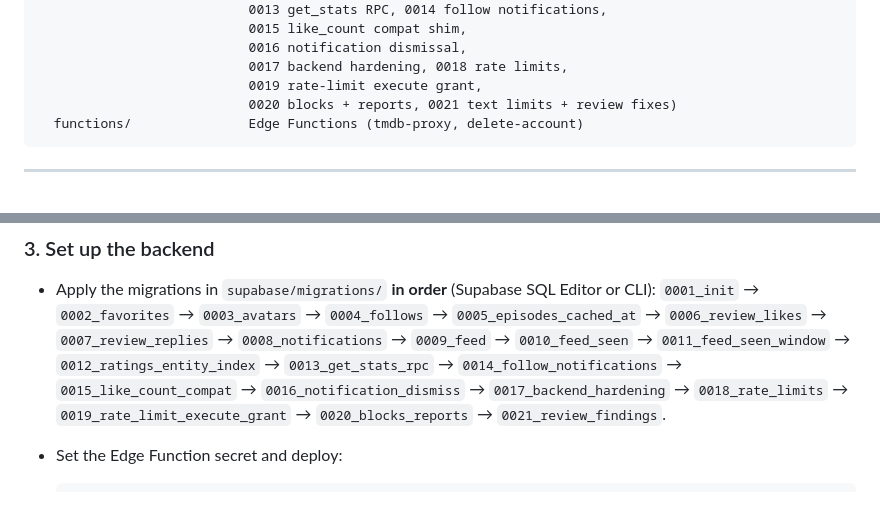
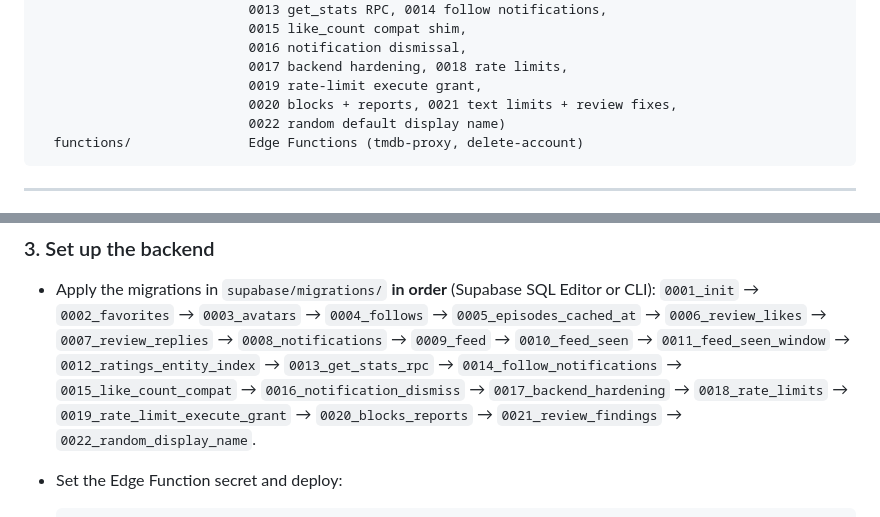
Before and after one commit to RobertJmek/WatchBuddy, a Markdown page: README.md, 2 parts joined by grey strips. Drawn GitHub-style.

Commit message:
docs(readme): list migration 0022
Co-Authored-By: Claude Opus 5.5 <noreply@anthropic.com>

````diff
--- a/README.md
+++ b/README.md
@@ -186,7 +186,8 @@ supabase/
                            0016 notification dismissal,
                            0017 backend hardening, 0018 rate limits,
                            0019 rate-limit execute grant,
-                           0020 blocks + reports, 0021 text limits + review fixes)
+                           0020 blocks + reports, 0021 text limits + review fixes,
+                           0022 random default display name)
   functions/               Edge Functions (tmdb-proxy, delete-account)
 ```
 
@@ -223,7 +224,8 @@ EXPO_PUBLIC_SUPABASE_ANON_KEY=...
   `0012_ratings_entity_index` → `0013_get_stats_rpc` → `0014_follow_notifications` →
   `0015_like_count_compat` → `0016_notification_dismiss` →
   `0017_backend_hardening` → `0018_rate_limits` →
-  `0019_rate_limit_execute_grant` → `0020_blocks_reports` → `0021_review_findings`.
+  `0019_rate_limit_execute_grant` → `0020_blocks_reports` → `0021_review_findings` →
+  `0022_random_display_name`.
 - Set the Edge Function secret and deploy:
   ```bash
   supabase secrets set TMDB_API_KEY='<your-tmdb-token>' --project-ref <ref>
````
